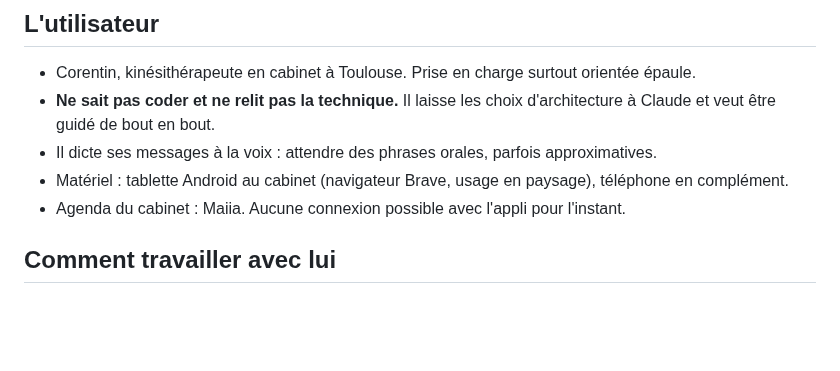
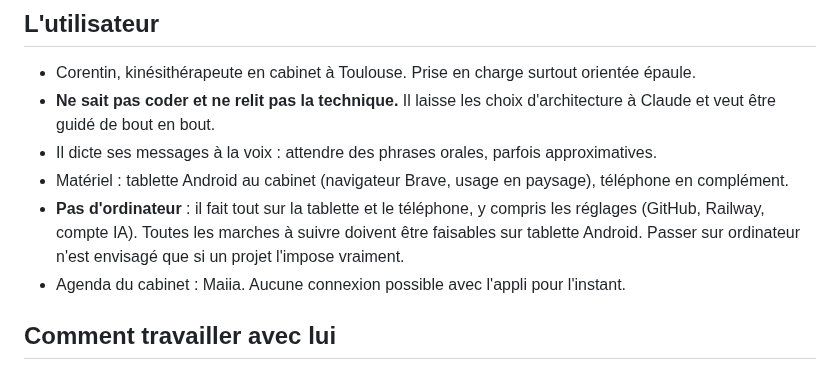
Before and after one commit to corentin-pinas/Projet-1, a Markdown page: CLAUDE.md, the part around the change. Rendered like a GitHub page; blank space fills up the shorter version.

Commit message:
CLAUDE.md : tout se fait sur tablette et téléphone
Co-Authored-By: Claude Opus 5.5 <noreply@anthropic.com>
Claude-Session: https://claude.ai/code/session_01HTRHN2Wnq1tiYDdMx6g3Do

```diff
--- a/CLAUDE.md
+++ b/CLAUDE.md
@@ -9,6 +9,7 @@ Source complète : `reference/contexte-claude-ai.pdf`. Code de la version d'essa
 - **Ne sait pas coder et ne relit pas la technique.** Il laisse les choix d'architecture à Claude et veut être guidé de bout en bout.
 - Il dicte ses messages à la voix : attendre des phrases orales, parfois approximatives.
 - Matériel : tablette Android au cabinet (navigateur Brave, usage en paysage), téléphone en complément.
+- **Pas d'ordinateur** : il fait tout sur la tablette et le téléphone, y compris les réglages (GitHub, Railway, compte IA). Toutes les marches à suivre doivent être faisables sur tablette Android. Passer sur ordinateur n'est envisagé que si un projet l'impose vraiment.
 - Agenda du cabinet : Maiia. Aucune connexion possible avec l'appli pour l'instant.
 
 ## Comment travailler avec lui
```
